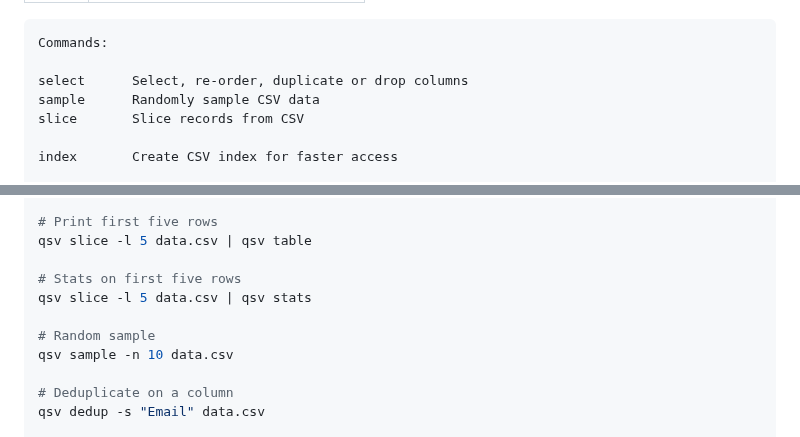
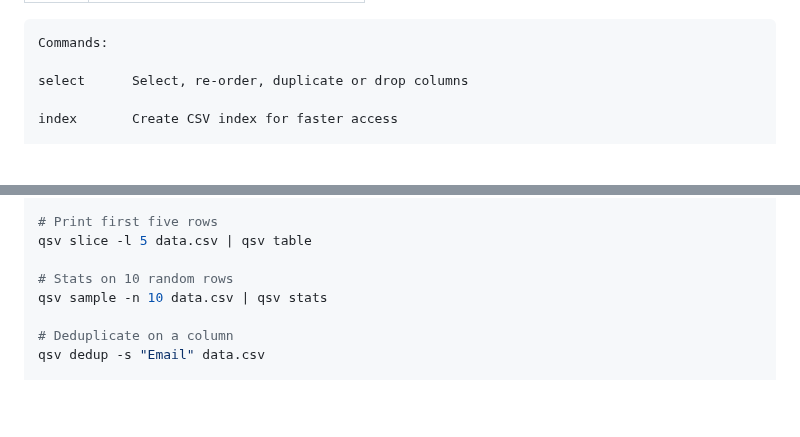
Before and after one commit to sanand0/scripts, a Markdown page: agents/tooldocs/qsv.md, 2 parts joined by grey strips. Drawn GitHub-style; blank space fills up the shorter version.

Commit message:
Dec 10, 2025, 3:48 PM

```diff
--- a/agents/tooldocs/qsv.md
+++ b/agents/tooldocs/qsv.md
@@ -7,8 +7,6 @@ docs: https://github.com/dathere/qsv
 Commands:
 
 select      Select, re-order, duplicate or drop columns
-sample      Randomly sample CSV data
-slice       Slice records from CSV
 
 index       Create CSV index for faster access
 
@@ -81,11 +79,8 @@ qsv stats data.csv
 # Print first five rows
 qsv slice -l 5 data.csv | qsv table
 
-# Stats on first five rows
-qsv slice -l 5 data.csv | qsv stats
-
-# Random sample
-qsv sample -n 10 data.csv
+# Stats on 10 random rows
+qsv sample -n 10 data.csv | qsv stats
 
 # Deduplicate on a column
 qsv dedup -s "Email" data.csv
```
